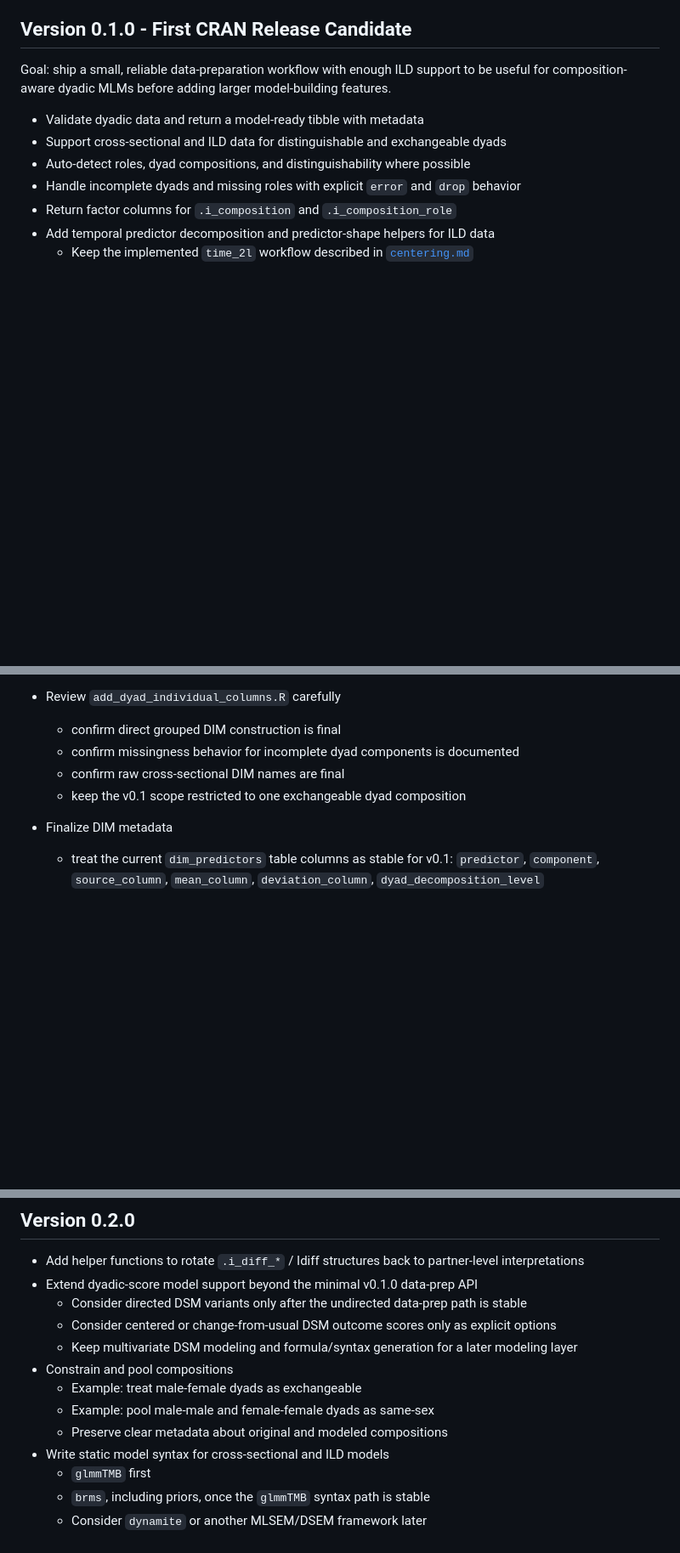
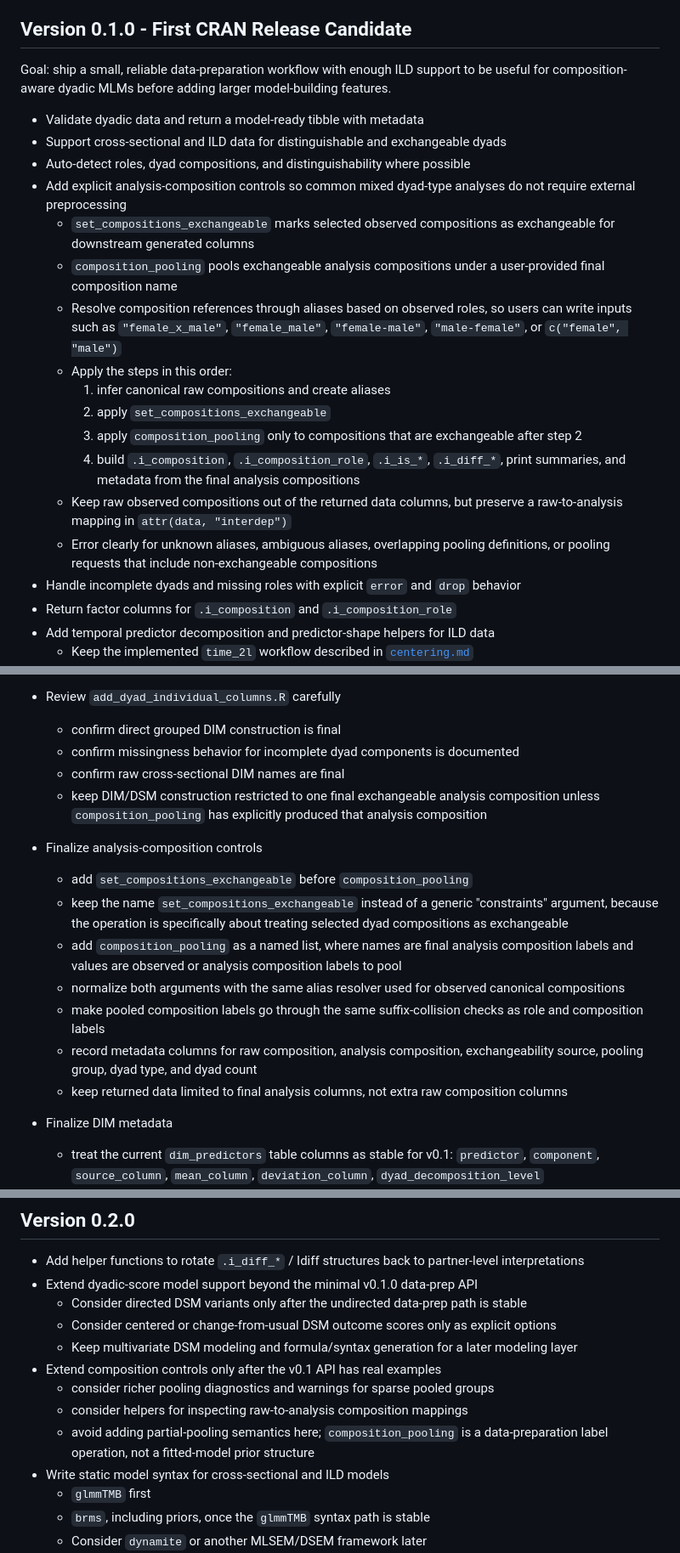
Before and after one commit to Pascal-Kueng/dyadMLM, a Markdown page: dev/roadmap.md, 3 parts joined by grey strips. Shown at 85% size. Rendered like a GitHub page; blank space fills up the shorter version.

Commit message:
update roadmaps with new feature set for v0.0.1

```diff
--- a/dev/roadmap.md
+++ b/dev/roadmap.md
@@ -95,6 +95,26 @@ model-building features.
 - Support cross-sectional and ILD data for distinguishable and exchangeable
   dyads
 - Auto-detect roles, dyad compositions, and distinguishability where possible
+- Add explicit analysis-composition controls so common mixed dyad-type analyses
+  do not require external preprocessing
+  - `set_compositions_exchangeable` marks selected observed compositions as
+    exchangeable for downstream generated columns
+  - `composition_pooling` pools exchangeable analysis compositions under a
+    user-provided final composition name
+  - Resolve composition references through aliases based on observed roles, so
+    users can write inputs such as `"female_x_male"`, `"female_male"`,
+    `"female-male"`, `"male-female"`, or `c("female", "male")`
+  - Apply the steps in this order:
+    1. infer canonical raw compositions and create aliases
+    2. apply `set_compositions_exchangeable`
+    3. apply `composition_pooling` only to compositions that are exchangeable
+       after step 2
+    4. build `.i_composition`, `.i_composition_role`, `.i_is_*`, `.i_diff_*`,
+       print summaries, and metadata from the final analysis compositions
+  - Keep raw observed compositions out of the returned data columns, but
+    preserve a raw-to-analysis mapping in `attr(data, "interdep")`
+  - Error clearly for unknown aliases, ambiguous aliases, overlapping pooling
+    definitions, or pooling requests that include non-exchangeable compositions
 - Handle incomplete dyads and missing roles with explicit `error` and `drop`
   behavior
 - Return factor columns for `.i_composition` and
@@ -229,7 +249,25 @@ Complete these before calling the feature set CRAN-ready:
   - confirm direct grouped DIM construction is final
   - confirm missingness behavior for incomplete dyad components is documented
   - confirm raw cross-sectional DIM names are final
-  - keep the v0.1 scope restricted to one exchangeable dyad composition
+  - keep DIM/DSM construction restricted to one final exchangeable analysis
+    composition unless `composition_pooling` has explicitly produced that
+    analysis composition
+- Finalize analysis-composition controls
+  - add `set_compositions_exchangeable` before `composition_pooling`
+  - keep the name `set_compositions_exchangeable` instead of a generic
+    "constraints" argument, because the operation is specifically about
+    treating selected dyad compositions as exchangeable
+  - add `composition_pooling` as a named list, where names are final analysis
+    composition labels and values are observed or analysis composition labels
+    to pool
+  - normalize both arguments with the same alias resolver used for observed
+    canonical compositions
+  - make pooled composition labels go through the same suffix-collision checks
+    as role and composition labels
+  - record metadata columns for raw composition, analysis composition,
+    exchangeability source, pooling group, dyad type, and dyad count
+  - keep returned data limited to final analysis columns, not extra raw
+    composition columns
 - Finalize DIM metadata
   - treat the current `dim_predictors` table columns as stable for v0.1:
     `predictor`, `component`, `source_column`, `mean_column`,
@@ -306,10 +344,11 @@ Complete these before calling the feature set CRAN-ready:
     options
   - Keep multivariate DSM modeling and formula/syntax generation for a later
     modeling layer
-- Constrain and pool compositions
-  - Example: treat male-female dyads as exchangeable
-  - Example: pool male-male and female-female dyads as same-sex
-  - Preserve clear metadata about original and modeled compositions
+- Extend composition controls only after the v0.1 API has real examples
+  - consider richer pooling diagnostics and warnings for sparse pooled groups
+  - consider helpers for inspecting raw-to-analysis composition mappings
+  - avoid adding partial-pooling semantics here; `composition_pooling` is a
+    data-preparation label operation, not a fitted-model prior structure
 - Write static model syntax for cross-sectional and ILD models
   - `glmmTMB` first
   - `brms`, including priors, once the `glmmTMB` syntax path is stable
```
Also changed, not shown: other parts of dev/roadmap.md (+26 -4 lines), dev/centering.md (+5 -0 lines).
